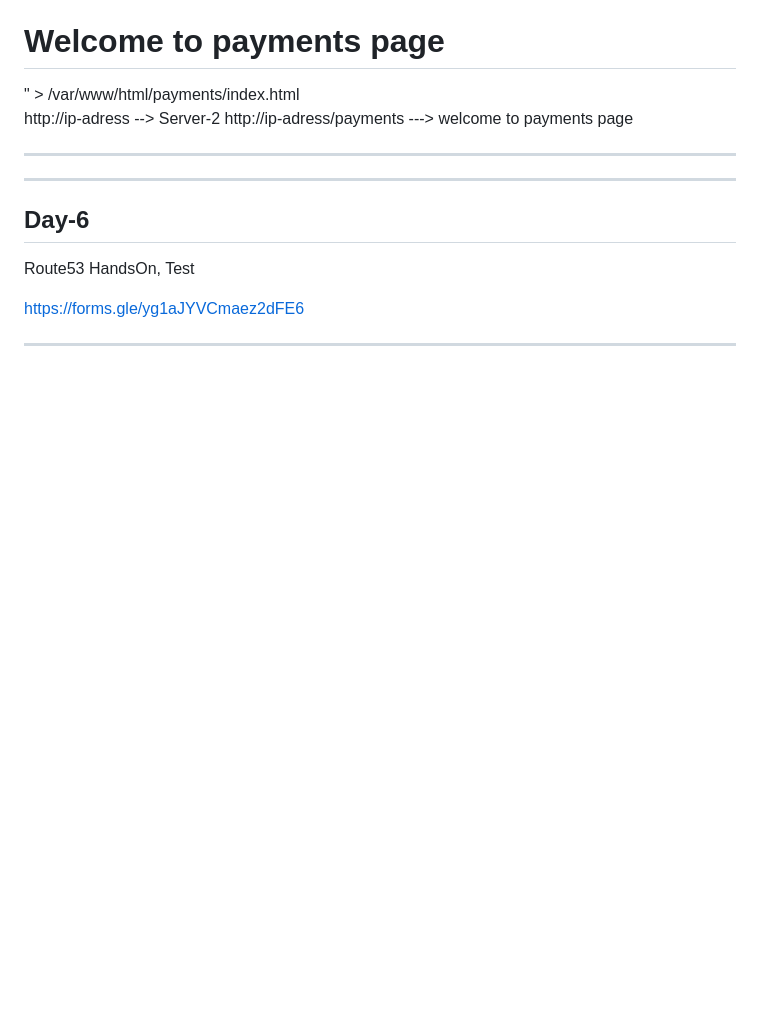
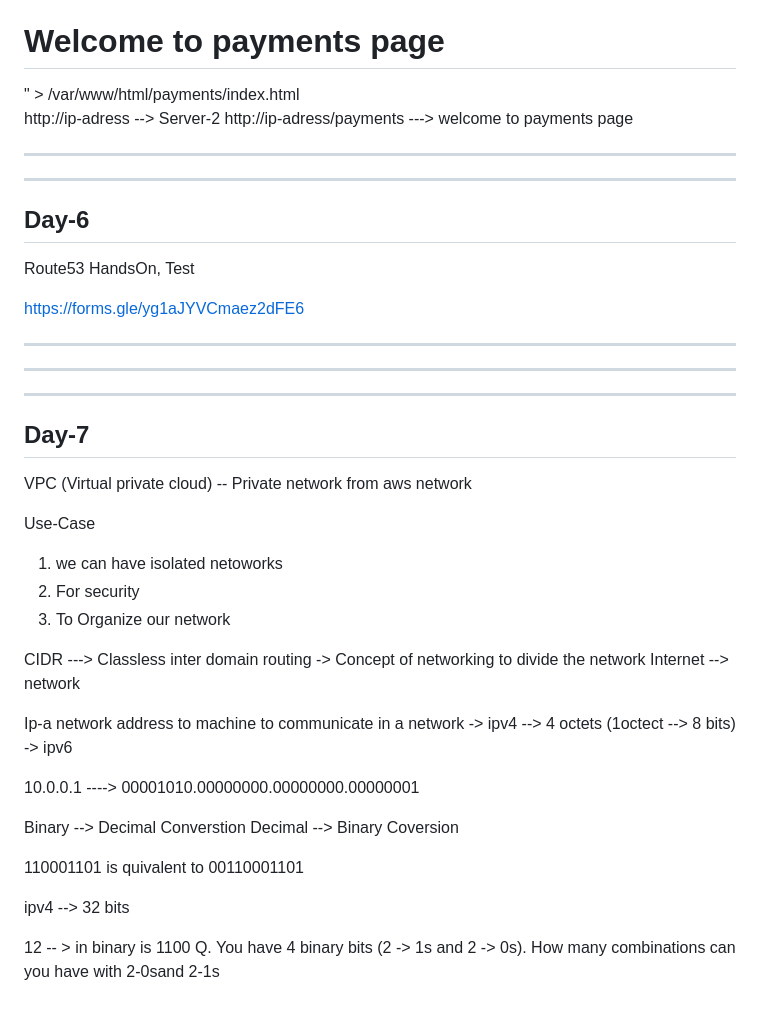
Before and after one commit to SatvikIntellipaat/RevisionBatch-Dec, a Markdown page: 11-12-Revission.md, the part around the change. GitHub-like rendering; blank space fills up the shorter version.

Commit message:
23rd dec 2024

```diff
--- a/11-12-Revission.md
+++ b/11-12-Revission.md
@@ -319,3 +319,34 @@ Route53 HandsOn, Test
 https://forms.gle/yg1aJYVCmaez2dFE6
 
 -----------------------------------------------------------------------------------------------------------------------
+------------------------------------------------------------------------------------------------------------------------------------------------------
+----------------------------------------------------------------------------------------------
+Day-7
+----------------------------------------------------------------------------------------------------------------------------------------------------------------------------------------------------------------------------------------------------
+VPC (Virtual private cloud)
+-- Private network from aws network
+
+Use-Case
+1. we can have isolated netoworks
+2. For security
+3. To Organize our network
+
+CIDR ---> Classless inter domain routing
+-> Concept of networking to divide the network
+Internet --> network
+
+Ip-a network address to machine to communicate in a network
+-> ipv4 --> 4 octets (1octect --> 8 bits)
+-> ipv6
+
+10.0.0.1 ----> 00001010.00000000.00000000.00000001
+
+Binary -->  Decimal Converstion
+Decimal  --> Binary Coversion
+
+110001101  is quivalent to 00110001101
+
+ipv4 --> 32 bits
+
+12 -- > in binary is 1100
+Q. You have 4 binary bits (2 ->  1s and 2 -> 0s). How many combinations can you have with 2-0sand 2-1s
```
